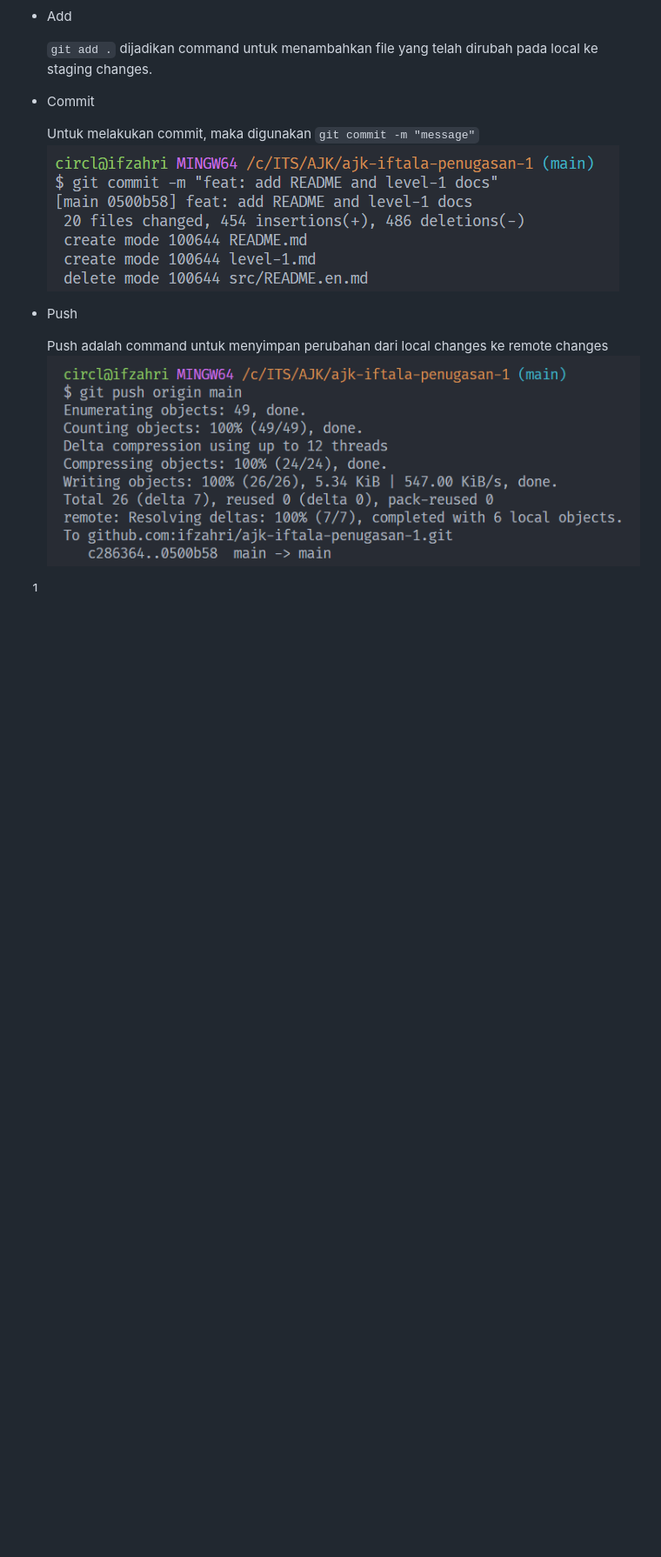
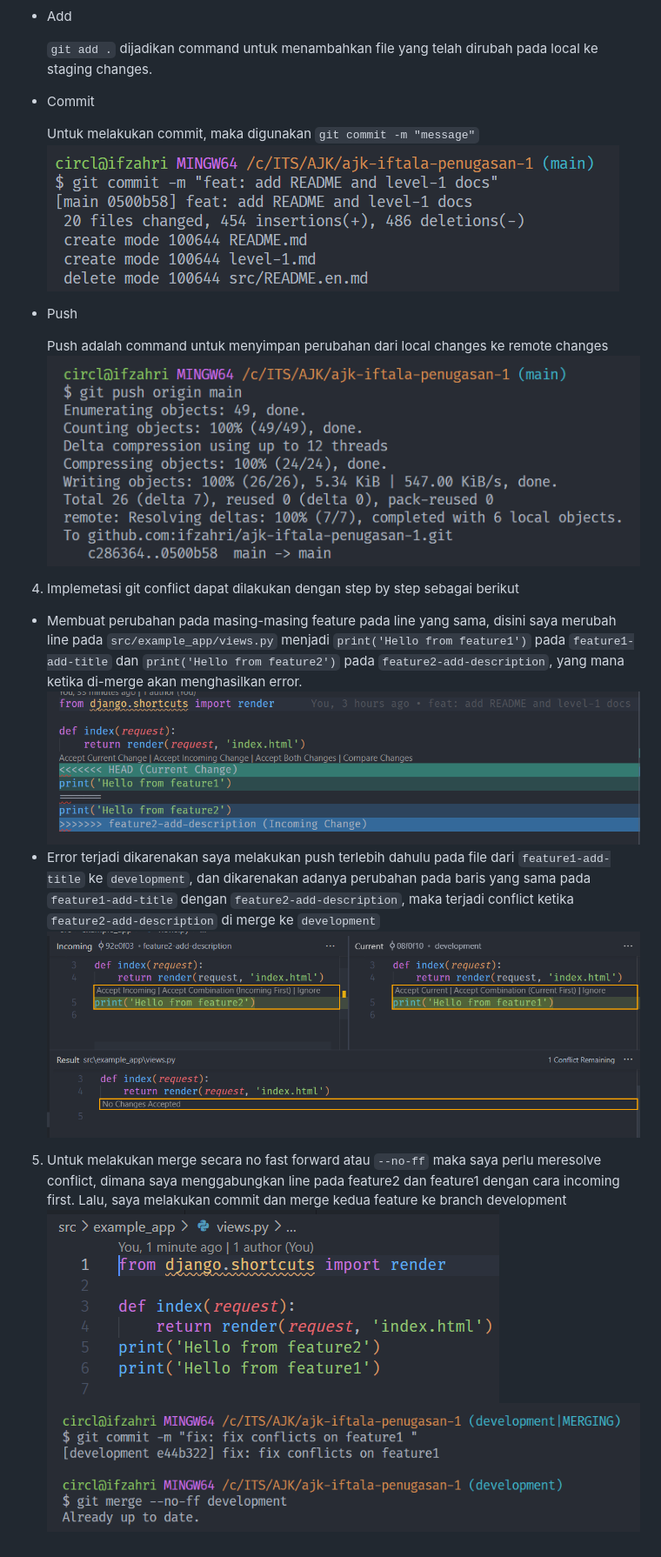
Before and after one commit to ifzahri/ajk-iftala-penugasan1, a Markdown page: level-1.md, the part around one of its changes. Shown at 87% size. Drawn GitHub-style; pictures changed too: src/docs/image-10.png (added), src/docs/image-7.png (added), src/docs/image-8.png (added); blank space fills up the shorter version.

Commit message:
docs: update docs

```diff
--- a/level-1.md
+++ b/level-1.md
@@ -97,4 +97,15 @@ Implementasi dari branching sendiri dapat dilakukan sebagai berikut
 
   Push adalah command untuk menyimpan perubahan dari local changes ke remote changes
   ![push](/src/docs/image-4.png)
-1.
+
+4. Implemetasi git conflict dapat dilakukan dengan step by step sebagai berikut
+
+- Membuat perubahan pada masing-masing feature pada line yang sama, disini saya merubah line pada `src/example_app/views.py` menjadi `print('Hello from feature1')` pada `feature1-add-title` dan `print('Hello from feature2')` pada `feature2-add-description`, yang mana ketika di-merge akan menghasilkan error.
+  ![conflict](/src/docs/image-7.png)
+- Error terjadi dikarenakan saya melakukan push terlebih dahulu pada file dari `feature1-add-title` ke `development`, dan dikarenakan adanya perubahan pada baris yang sama pada `feature1-add-title` dengan `feature2-add-description`, maka terjadi conflict ketika `feature2-add-description` di merge ke `development`
+  ![resolve](/src/docs/image-8.png)
+
+
+5. Untuk melakukan merge secara no fast forward atau `--no-ff` maka saya perlu meresolve conflict, dimana saya menggabungkan line pada feature2 dan feature1 dengan cara incoming first. Lalu, saya melakukan commit dan merge kedua feature ke branch development
+   ![merging](/src/docs/image-9.png)
+   ![no-fast-forward](/src/docs/image-10.png)
```
Also changed, not shown: other parts of level-1.md (+1 -1 lines).
